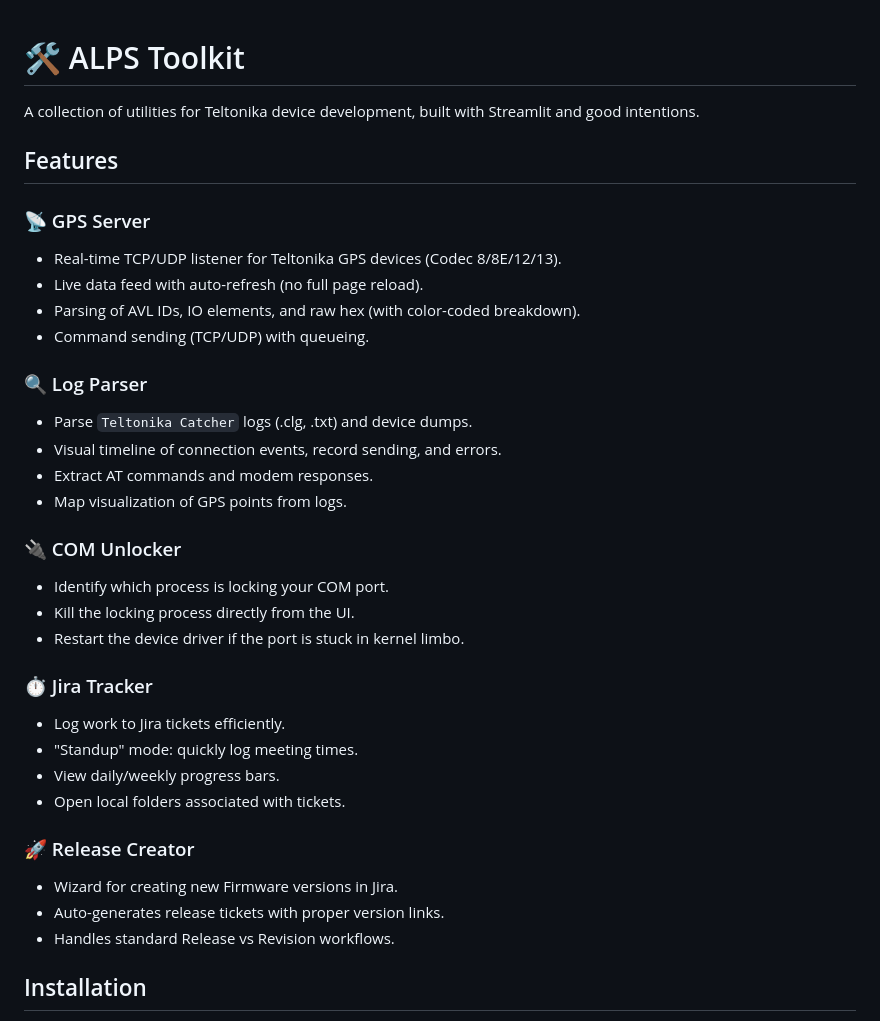
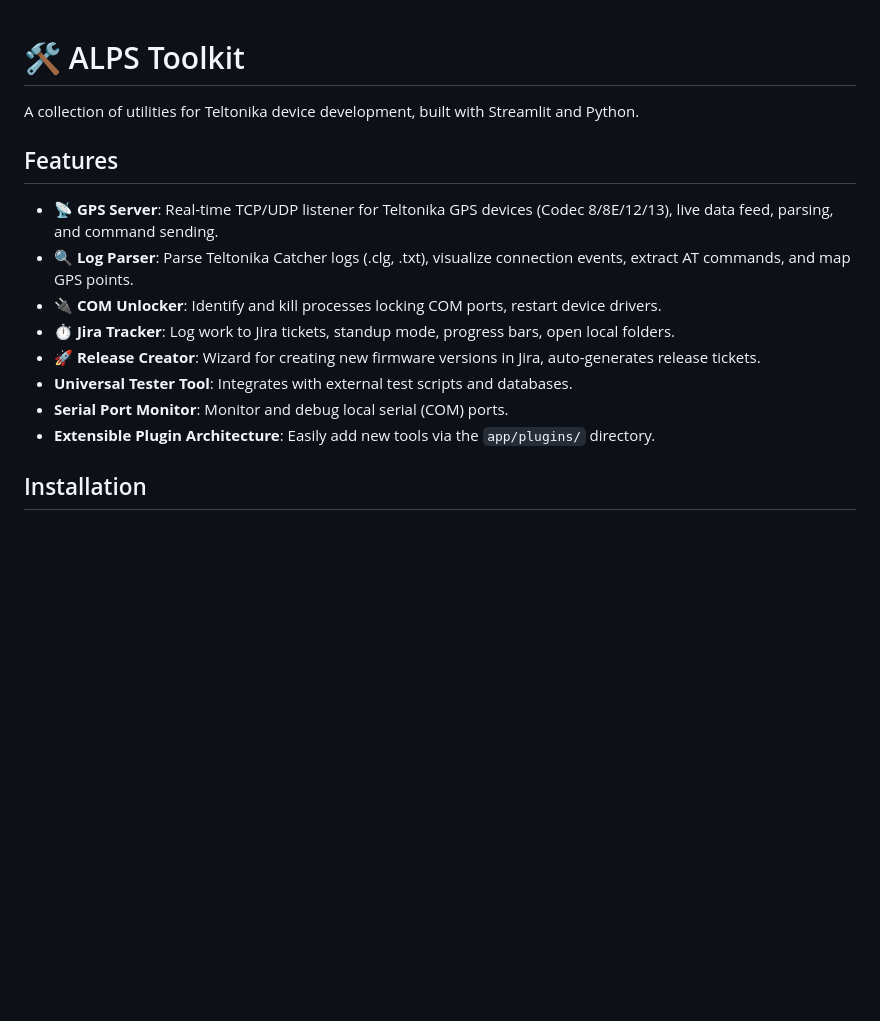
Before and after one commit to alporak/aterminal, a Markdown page: README.md, the part around one of its changes. GitHub-like rendering; blank space fills up the shorter version.

```diff
--- a/README.md
+++ b/README.md
@@ -1,36 +1,18 @@
+
 # 🛠️ ALPS Toolkit
 
-A collection of utilities for Teltonika device development, built with Streamlit and good intentions.
+A collection of utilities for Teltonika device development, built with Streamlit and Python.
 
 ## Features
 
-### 📡 GPS Server
-- Real-time TCP/UDP listener for Teltonika GPS devices (Codec 8/8E/12/13).
-- Live data feed with auto-refresh (no full page reload).
-- Parsing of AVL IDs, IO elements, and raw hex (with color-coded breakdown).
-- Command sending (TCP/UDP) with queueing.
-
-### 🔍 Log Parser
-- Parse `Teltonika Catcher` logs (.clg, .txt) and device dumps.
-- Visual timeline of connection events, record sending, and errors.
-- Extract AT commands and modem responses.
-- Map visualization of GPS points from logs.
-
-### 🔌 COM Unlocker
-- Identify which process is locking your COM port.
-- Kill the locking process directly from the UI.
-- Restart the device driver if the port is stuck in kernel limbo.
-
-### ⏱️ Jira Tracker
-- Log work to Jira tickets efficiently.
-- "Standup" mode: quickly log meeting times.
-- View daily/weekly progress bars.
-- Open local folders associated with tickets.
-
-### 🚀 Release Creator
-- Wizard for creating new Firmware versions in Jira.
-- Auto-generates release tickets with proper version links.
-- Handles standard Release vs Revision workflows.
+- **📡 GPS Server**: Real-time TCP/UDP listener for Teltonika GPS devices (Codec 8/8E/12/13), live data feed, parsing, and command sending.
+- **🔍 Log Parser**: Parse Teltonika Catcher logs (.clg, .txt), visualize connection events, extract AT commands, and map GPS points.
+- **🔌 COM Unlocker**: Identify and kill processes locking COM ports, restart device drivers.
+- **⏱️ Jira Tracker**: Log work to Jira tickets, standup mode, progress bars, open local folders.
+- **🚀 Release Creator**: Wizard for creating new firmware versions in Jira, auto-generates release tickets.
+- **Universal Tester Tool**: Integrates with external test scripts and databases.
+- **Serial Port Monitor**: Monitor and debug local serial (COM) ports.
+- **Extensible Plugin Architecture**: Easily add new tools via the `app/plugins/` directory.
 
 ## Installation
 
```
Also changed, not shown: other parts of README.md (+56 -132 lines).
